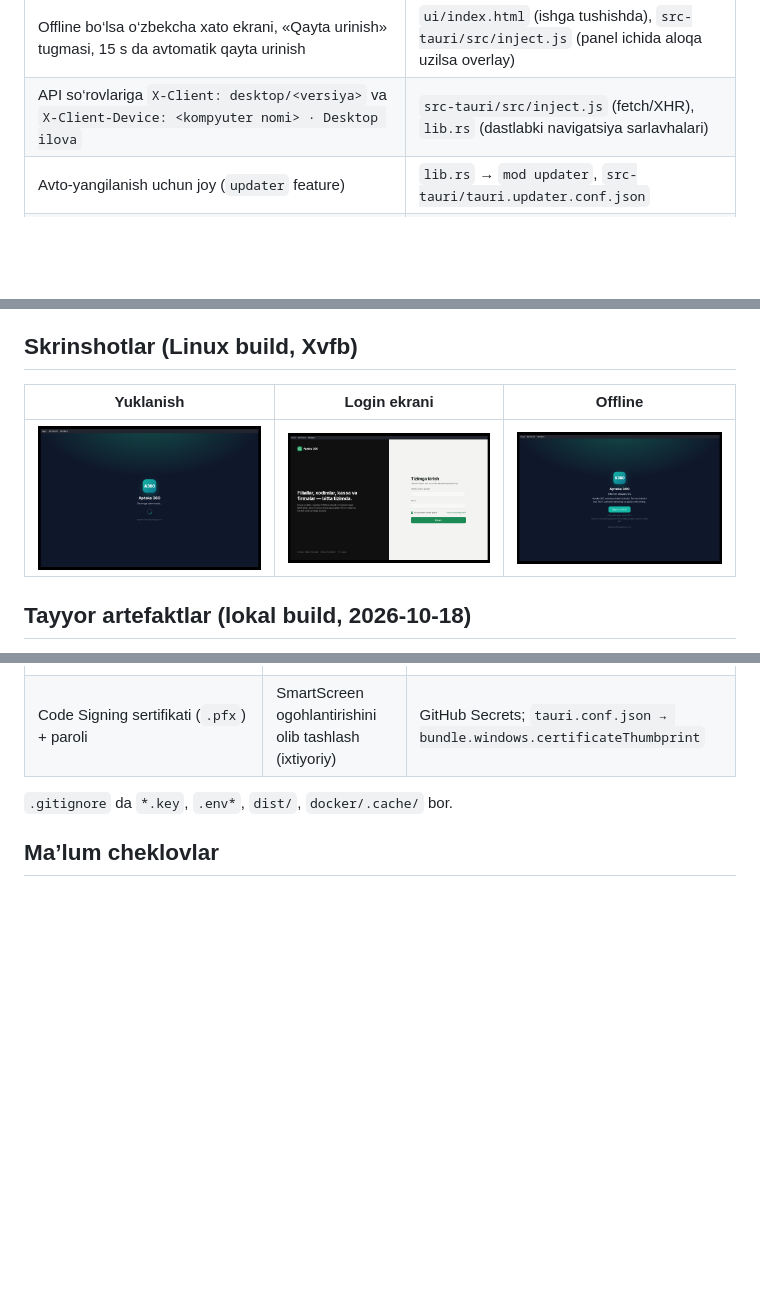
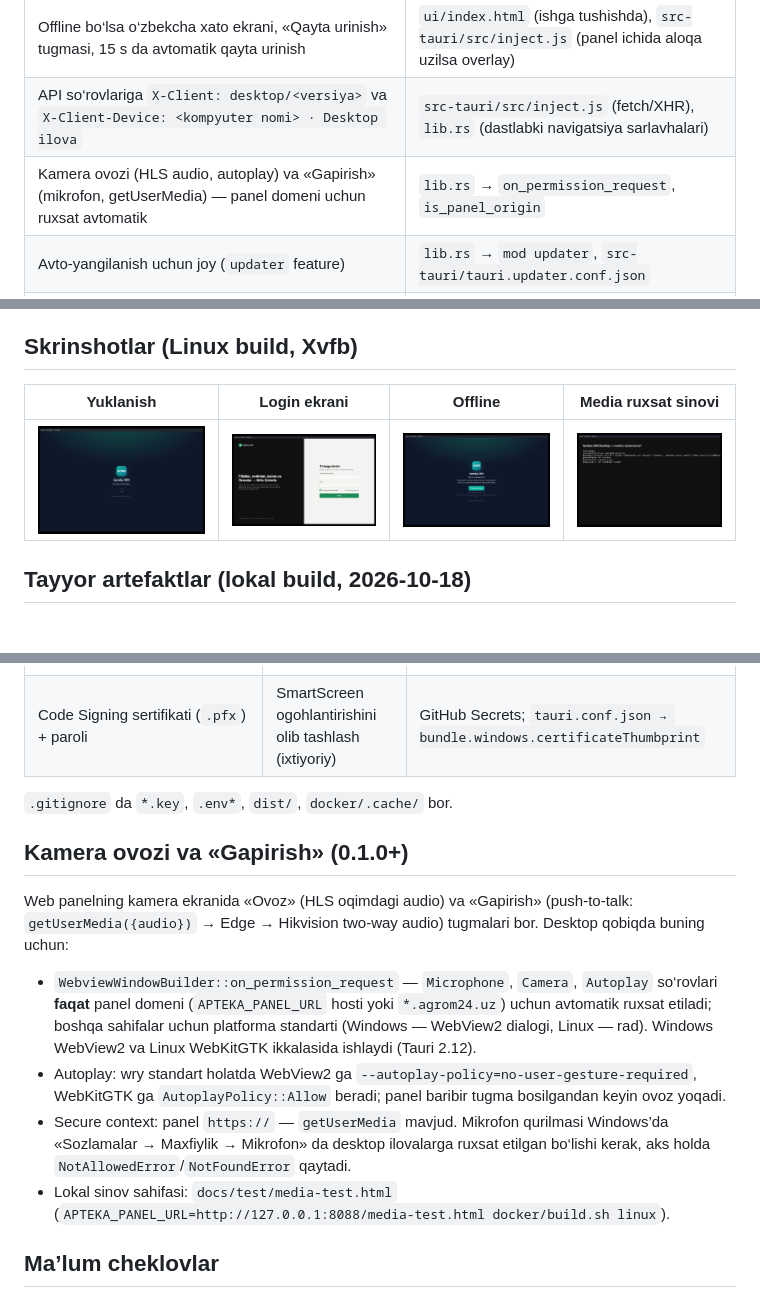
Before and after one commit to rootzero-x/apteka360-desktop, a Markdown page: README.md, 3 parts joined by grey strips. Rendered like a GitHub page; pictures changed too: docs/screenshot-media-test.png (added); blank space fills up the shorter version.

```diff
--- a/README.md
+++ b/README.md
@@ -16,6 +16,7 @@ Ilova o‘zida frontend kodini saqlamaydi: panel yangilanganda desktop ilovani q
 | Menyu: Fayl (Bosh sahifa `Alt+Home`, Qayta yuklash `Ctrl+R`, Chiqish `Ctrl+Q`), `Alt+←/→` orqaga/oldinga, Ko‘rinish (Kattalashtirish `Ctrl+=`, Kichraytirish `Ctrl+-`, Asl o‘lcham `Ctrl+0`, To‘liq ekran `F11`), Yordam | `src-tauri/src/lib.rs` → `build_menu` |
 | Offline bo‘lsa o‘zbekcha xato ekrani, «Qayta urinish» tugmasi, 15 s da avtomatik qayta urinish | `ui/index.html` (ishga tushishda), `src-tauri/src/inject.js` (panel ichida aloqa uzilsa overlay) |
 | API so‘rovlariga `X-Client: desktop/<versiya>` va `X-Client-Device: <kompyuter nomi> · Desktop ilova` | `src-tauri/src/inject.js` (fetch/XHR), `lib.rs` (dastlabki navigatsiya sarlavhalari) |
+| Kamera ovozi (HLS audio, autoplay) va «Gapirish» (mikrofon, getUserMedia) — panel domeni uchun ruxsat avtomatik | `lib.rs` → `on_permission_request`, `is_panel_origin` |
 | Avto-yangilanish uchun joy (`updater` feature) | `lib.rs` → `mod updater`, `src-tauri/tauri.updater.conf.json` |
 | Windows EXE (NSIS) + MSI, Linux `.deb` / `.rpm` / `.AppImage` | `.github/workflows/build.yml`, `docker/build.sh` |
 
@@ -37,9 +38,9 @@ so‘rovga ikkala sarlavhani qo‘shadi. API CORS allow-list’ida bu sarlavhala
 
 ## Skrinshotlar (Linux build, Xvfb)
 
-| Yuklanish | Login ekrani | Offline |
-|---|---|---|
-| ![](docs/screenshot-loader.png) | ![](docs/screenshot-login.png) | ![](docs/screenshot-offline.png) |
+| Yuklanish | Login ekrani | Offline | Media ruxsat sinovi |
+|---|---|---|---|
+| ![](docs/screenshot-loader.png) | ![](docs/screenshot-login.png) | ![](docs/screenshot-offline.png) | ![](docs/screenshot-media-test.png) |
 
 ## Tayyor artefaktlar (lokal build, 2026-10-18)
 
@@ -157,6 +158,20 @@ Yoqish tartibi:
 
 `.gitignore` da `*.key`, `.env*`, `dist/`, `docker/.cache/` bor.
 
+## Kamera ovozi va «Gapirish» (0.1.0+)
+
+Web panelning kamera ekranida «Ovoz» (HLS oqimdagi audio) va «Gapirish» (push-to-talk: `getUserMedia({audio})` → Edge → Hikvision
+two-way audio) tugmalari bor. Desktop qobiqda buning uchun:
+
+- `WebviewWindowBuilder::on_permission_request` — `Microphone`, `Camera`, `Autoplay` so‘rovlari **faqat** panel domeni
+  (`APTEKA_PANEL_URL` hosti yoki `*.agrom24.uz`) uchun avtomatik ruxsat etiladi; boshqa sahifalar uchun platforma standarti
+  (Windows — WebView2 dialogi, Linux — rad). Windows WebView2 va Linux WebKitGTK ikkalasida ishlaydi (Tauri 2.12).
+- Autoplay: wry standart holatda WebView2 ga `--autoplay-policy=no-user-gesture-required`, WebKitGTK ga `AutoplayPolicy::Allow` beradi;
+  panel baribir tugma bosilgandan keyin ovoz yoqadi.
+- Secure context: panel `https://` — `getUserMedia` mavjud. Mikrofon qurilmasi Windows’da «Sozlamalar → Maxfiylik → Mikrofon» da
+  desktop ilovalarga ruxsat etilgan bo‘lishi kerak, aks holda `NotAllowedError`/`NotFoundError` qaytadi.
+- Lokal sinov sahifasi: `docs/test/media-test.html` (`APTEKA_PANEL_URL=http://127.0.0.1:8088/media-test.html docker/build.sh linux`).
+
 ## Ma’lum cheklovlar
 
 - Panel ichida (SPA) aloqa uzilsa overlay `navigator.onLine` hodisalariga tayanadi; Wi‑Fi ulangan, lekin internet yo‘q
```
Also changed, not shown: 5 other files.
